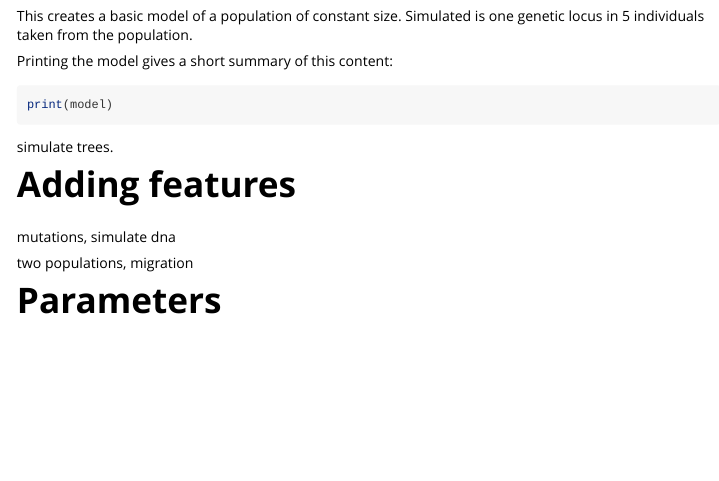
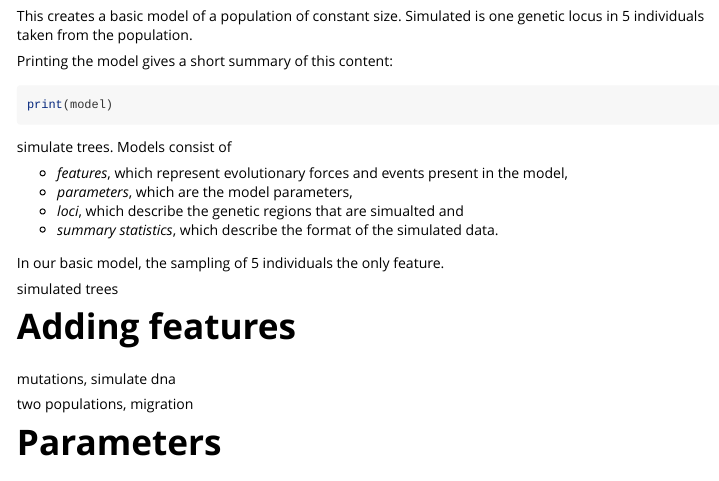
Before and after one commit to statgenlmu/coala, an R Markdown document (vignettes/introduction.Rmd): the page in a window 1100 px wide, from 380 px down. Rendered offline with R 4.5, knitr and Pandoc, with nearby package versions; the code chunks are not run, so their results and figures are left out.

Commit message:
add another paragraph

````diff
--- a/vignettes/introduction.Rmd
+++ b/vignettes/introduction.Rmd
@@ -30,8 +30,17 @@ Printing the model gives a short summary of this content:
 print(model)
 ```
 
-simulate trees.
+simulate trees. Models consist of
 
+* _features_, which represent evolutionary forces and events present in the
+  model,
+* _parameters_, which are the model parameters,
+* _loci_, which describe the genetic regions that are simualted and
+* _summary statistics_, which describe the format of the simulated data.
+
+In our basic model, the sampling of 5 individuals the only feature.
+
+simulated trees
 
 # Adding features
 
````
Also changed, not shown: vignettes/introduction.Rmd (2 more changed lines).
